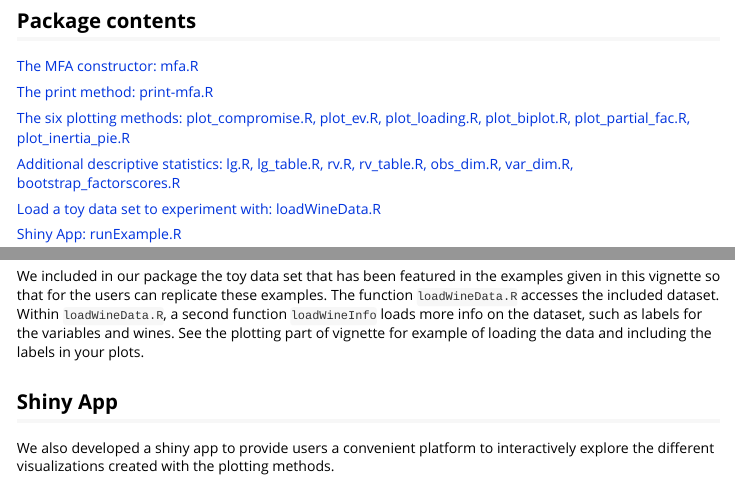
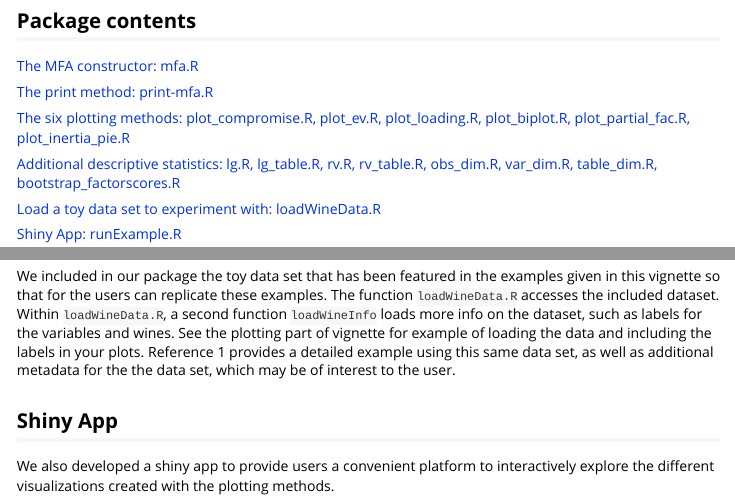
Before and after one commit to oreluk/mfa, an R Markdown document (MFA/vignettes/my-vignette.Rmd): the page in a window 1100 px wide, from 460 px down, and a second part further down, joined at a grey line. Rendered offline with R 4.5, knitr and Pandoc, with nearby package versions; some code elsewhere in the file could not run offline; long lines of code are wrapped.

Commit message:
update vignette
Left off one of the statistical files in the header. Tiny change.

```diff
--- a/MFA/vignettes/my-vignette.Rmd
+++ b/MFA/vignettes/my-vignette.Rmd
@@ -22,7 +22,7 @@ Multiple Factor Analysis is a statistical method that expands the concept of pri
 
 [The six plotting methods: plot_compromise.R, plot_ev.R, plot_loading.R, plot_biplot.R, plot_partial_fac.R, plot_inertia_pie.R](#id3)
 
-[Additional descriptive statistics: lg.R, lg_table.R, rv.R, rv_table.R, obs_dim.R, var_dim.R, bootstrap_factorscores.R](#id4)
+[Additional descriptive statistics: lg.R, lg_table.R, rv.R, rv_table.R, obs_dim.R, var_dim.R, table_dim.R, bootstrap_factorscores.R](#id4)
 
 [Load a toy data set to experiment with: loadWineData.R](#id5)
 
@@ -320,7 +320,7 @@ knitr::kable(table[,1:4])
 
 ## Toy data set
 
-We included in our package the toy data set that has been featured in the examples given in this vignette so that for the users can replicate these examples. The function `loadWineData.R` accesses the included dataset. Within `loadWineData.R`, a second function `loadWineInfo` loads more info on the dataset, such as labels for the variables and wines. See the plotting part of vignette for example of loading the data and including the labels in your plots.
+We included in our package the toy data set that has been featured in the examples given in this vignette so that for the users can replicate these examples. The function `loadWineData.R` accesses the included dataset. Within `loadWineData.R`, a second function `loadWineInfo` loads more info on the dataset, such as labels for the variables and wines. See the plotting part of vignette for example of loading the data and including the labels in your plots. Reference 1 provides a detailed example using this same data set, as well as additional metadata for the the data set, which may be of interest to the user.
 
 <a id="id6"></a>
 
```
